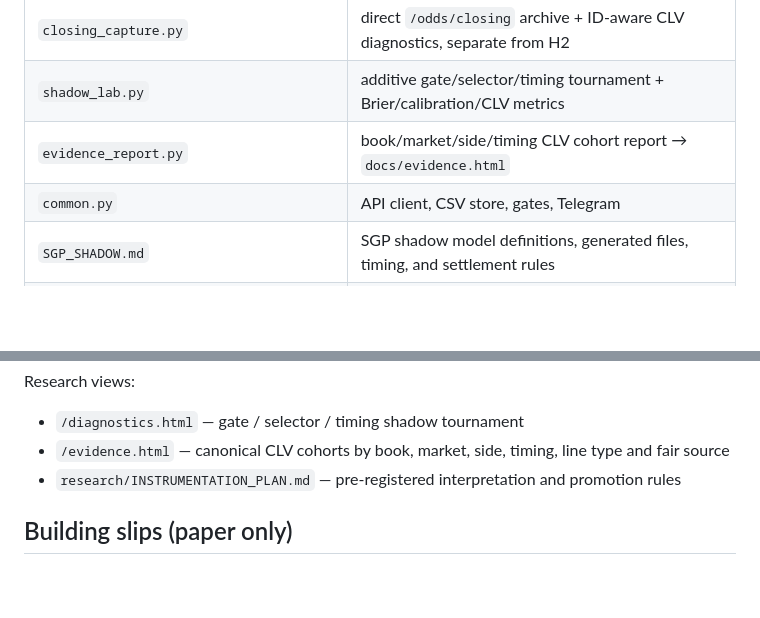
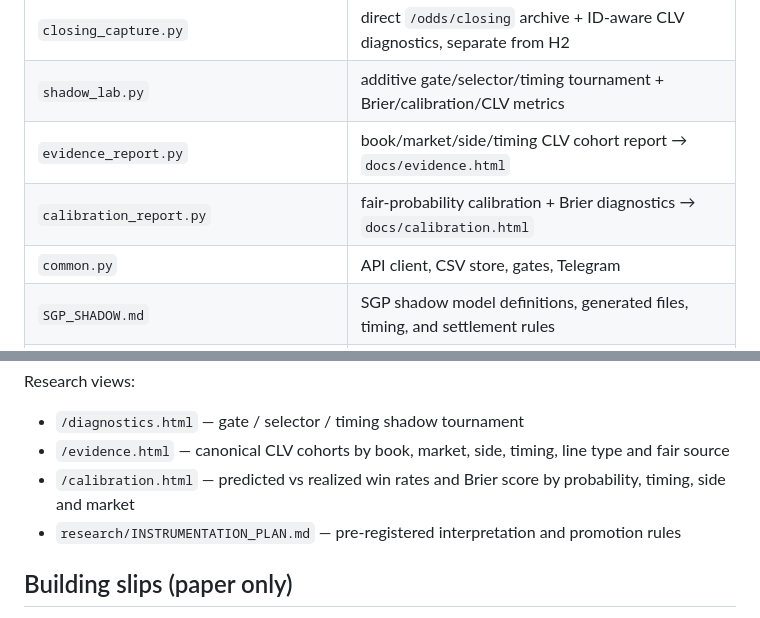
Before and after one commit to zilverest/prop-lab, a Markdown page: README.md, 2 parts joined by grey strips. Drawn GitHub-style; blank space fills up the shorter version.

Commit message:
Document calibration evidence view

```diff
--- a/README.md
+++ b/README.md
@@ -38,6 +38,7 @@ Every candidate is logged whether or not it's at a bettable book, and every one
 | `closing_capture.py` | direct `/odds/closing` archive + ID-aware CLV diagnostics, separate from H2 |
 | `shadow_lab.py` | additive gate/selector/timing tournament + Brier/calibration/CLV metrics |
 | `evidence_report.py` | book/market/side/timing CLV cohort report → `docs/evidence.html` |
+| `calibration_report.py` | fair-probability calibration + Brier diagnostics → `docs/calibration.html` |
 | `common.py` | API client, CSV store, gates, Telegram |
 | `SGP_SHADOW.md` | SGP shadow model definitions, generated files, timing, and settlement rules |
 | `.github/workflows/lab.yml` | base 6h pipeline with an immutable commit after capture, freeze, and settlement |
@@ -78,6 +79,7 @@ Near game time, a second workflow captures the board more frequently. Every comm
 Research views:
 - `/diagnostics.html` — gate / selector / timing shadow tournament
 - `/evidence.html` — canonical CLV cohorts by book, market, side, timing, line type and fair source
+- `/calibration.html` — predicted vs realized win rates and Brier score by probability, timing, side and market
 - `research/INSTRUMENTATION_PLAN.md` — pre-registered interpretation and promotion rules
 
 ## Building slips (paper only)
```
